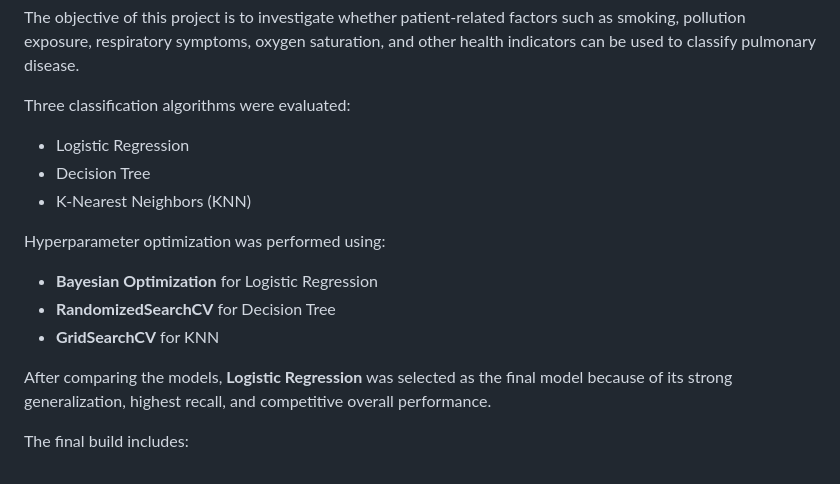
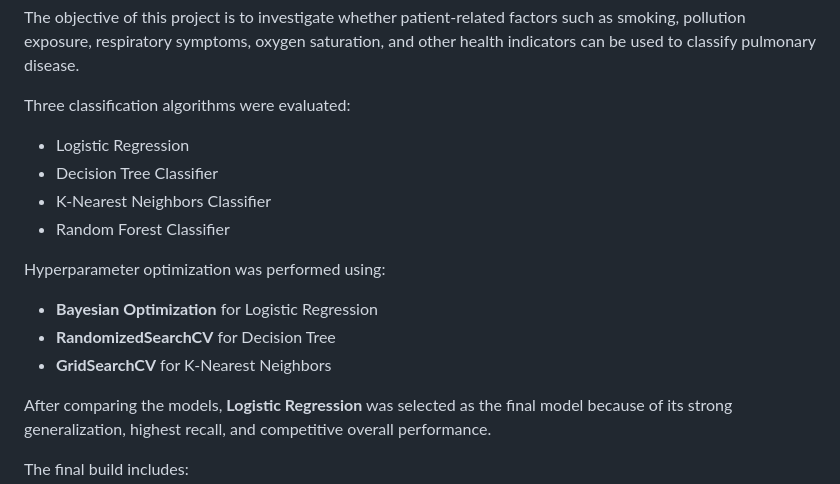
Before and after one commit to Ayush-Kumar-732/Pulmonary-Disease-Classifier-ML-Model, a Markdown page: README.md, the part around the change. Rendered like a GitHub page.

```diff
--- a/README.md
+++ b/README.md
@@ -17,14 +17,15 @@ The objective of this project is to investigate whether patient-related factors
 Three classification algorithms were evaluated:
 
 - Logistic Regression
-- Decision Tree
-- K-Nearest Neighbors (KNN)
+- Decision Tree Classifier
+- K-Nearest Neighbors Classifier
+- Random Forest Classifier
 
 Hyperparameter optimization was performed using:
 
 - **Bayesian Optimization** for Logistic Regression
 - **RandomizedSearchCV** for Decision Tree
-- **GridSearchCV** for KNN
+- **GridSearchCV** for K-Nearest Neighbors
 
 After comparing the models, **Logistic Regression** was selected as the final model because of its strong generalization, highest recall, and competitive overall performance.
 
```
